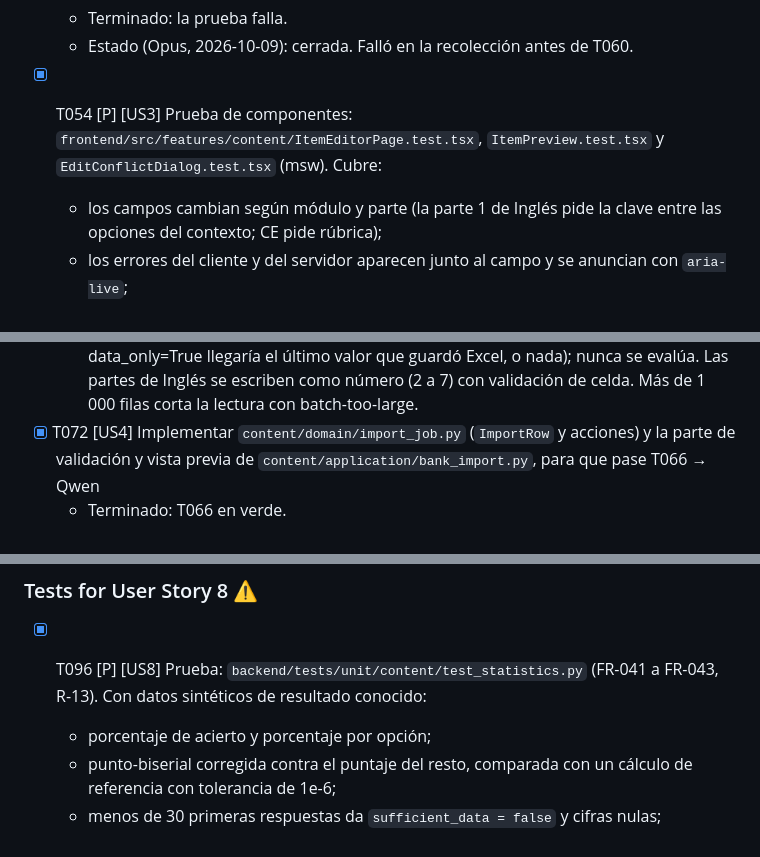
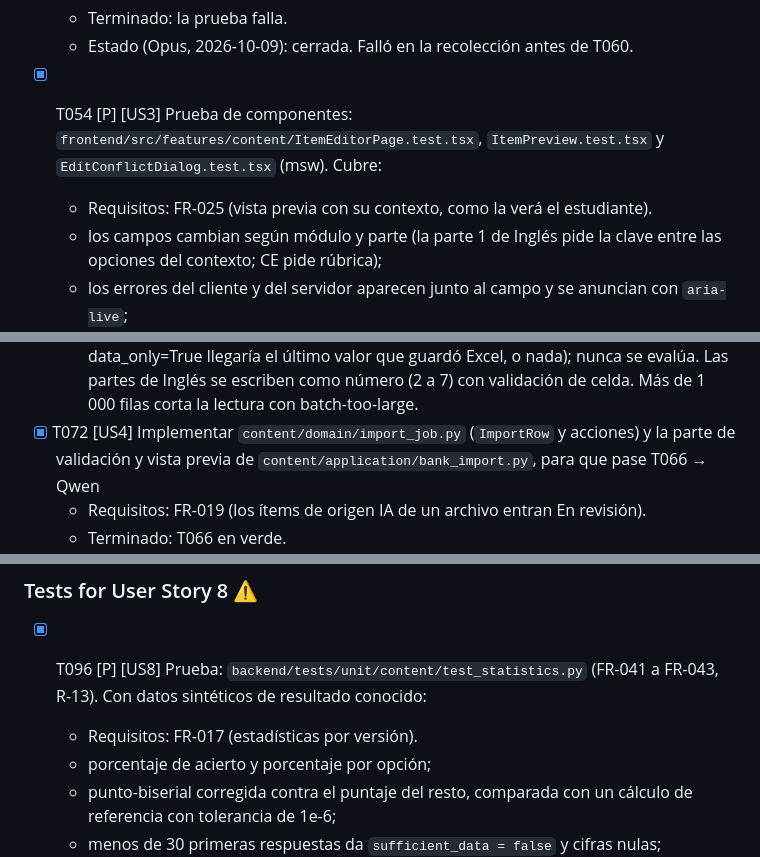
Before and after one commit to mauricioalonso9/saber_uli, a Markdown page: specs/002-banco-items/tasks.md, 3 parts joined by grey strips. Rendered like a GitHub page.

```diff
--- a/specs/002-banco-items/tasks.md
+++ b/specs/002-banco-items/tasks.md
@@ -444,6 +447,7 @@ sigue vigente (quickstart B9 a B13).
   - Terminado: la prueba falla.
   - Estado (Opus, 2026-10-09): cerrada. Falló en la recolección antes de T060.
 - [x] T054 [P] [US3] Prueba de componentes: `frontend/src/features/content/ItemEditorPage.test.tsx`, `ItemPreview.test.tsx` y `EditConflictDialog.test.tsx` (msw). Cubre:
+  - Requisitos: FR-025 (vista previa con su contexto, como la verá el estudiante).
   - los campos cambian según módulo y parte (la parte 1 de Inglés pide la clave entre las opciones del contexto; CE pide rúbrica);
   - los errores del cliente y del servidor aparecen junto al campo y se anuncian con `aria-live`;
   - el contador de palabras muestra "501/500";
@@ -580,6 +584,7 @@ y el reporte; confirmar; entran 20 (quickstart B14 y B15).
   - Terminado: T065 en verde.
   - Estado (Opus, 2026-10-09): cerrada. 10 en verde. Desvío de R-04: se abre con data_only=False para que una fórmula llegue como el texto que es (con data_only=True llegaría el último valor que guardó Excel, o nada); nunca se evalúa. Las partes de Inglés se escriben como número (2 a 7) con validación de celda. Más de 1 000 filas corta la lectura con batch-too-large.
 - [x] T072 [US4] Implementar `content/domain/import_job.py` (`ImportRow` y acciones) y la parte de validación y vista previa de `content/application/bank_import.py`, para que pase T066 → Qwen
+  - Requisitos: FR-019 (los ítems de origen IA de un archivo entran En revisión).
   - Terminado: T066 en verde.
   - Estado (Opus, 2026-10-09): cerrada. 9 en verde. El payload es el formato v1 de las entradas válidas más la revisión de cada una al momento de la vista previa; al confirmar se vuelve a leer y a evaluar. Las secciones de módulos y rúbricas de un archivo se ignoran (las administra US9). Las acciones update y unchanged ya se calculan (US5 las prueba a fondo).
 - [x] T073 [US4] Implementar la confirmación en `content/application/bank_import.py` para que pase T067 → Qwen
@@ -749,6 +754,7 @@ B19).
 ### Tests for User Story 8 ⚠️
 
 - [x] T096 [P] [US8] Prueba: `backend/tests/unit/content/test_statistics.py` (FR-041 a FR-043, R-13). Con datos sintéticos de resultado conocido:
+  - Requisitos: FR-017 (estadísticas por versión).
   - porcentaje de acierto y porcentaje por opción;
   - punto-biserial corregida contra el puntaje del resto, comparada con un cálculo de referencia con tolerancia de 1e-6;
   - menos de 30 primeras respuestas da `sufficient_data = false` y cifras nulas;
```
Also changed, not shown: other parts of specs/002-banco-items/tasks.md (+3 -0 lines), specs/002-banco-items/research.md (+3 -1 lines).
